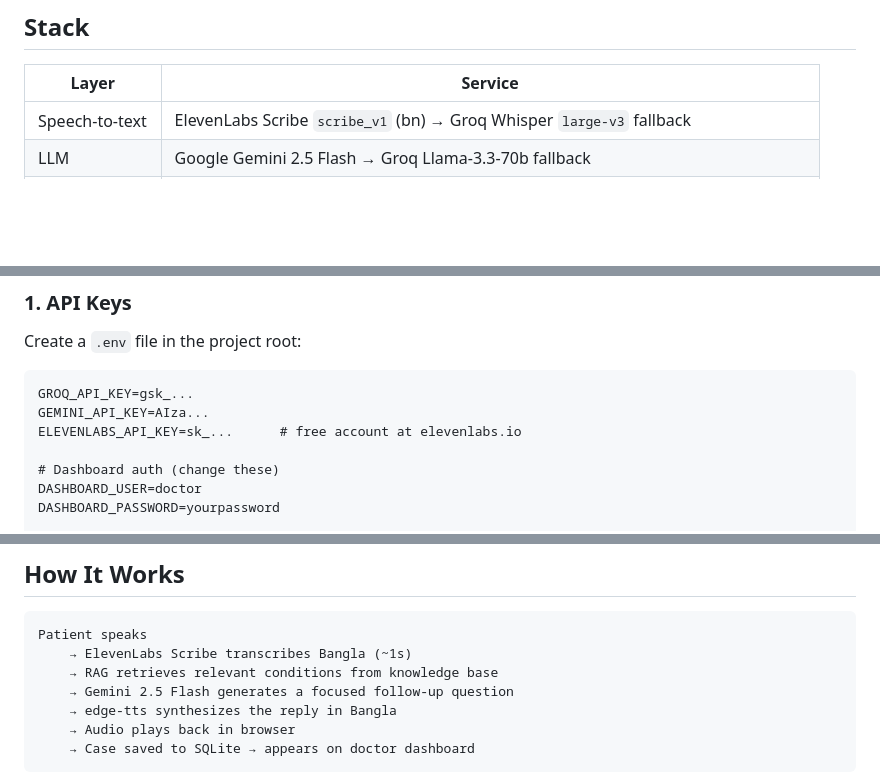
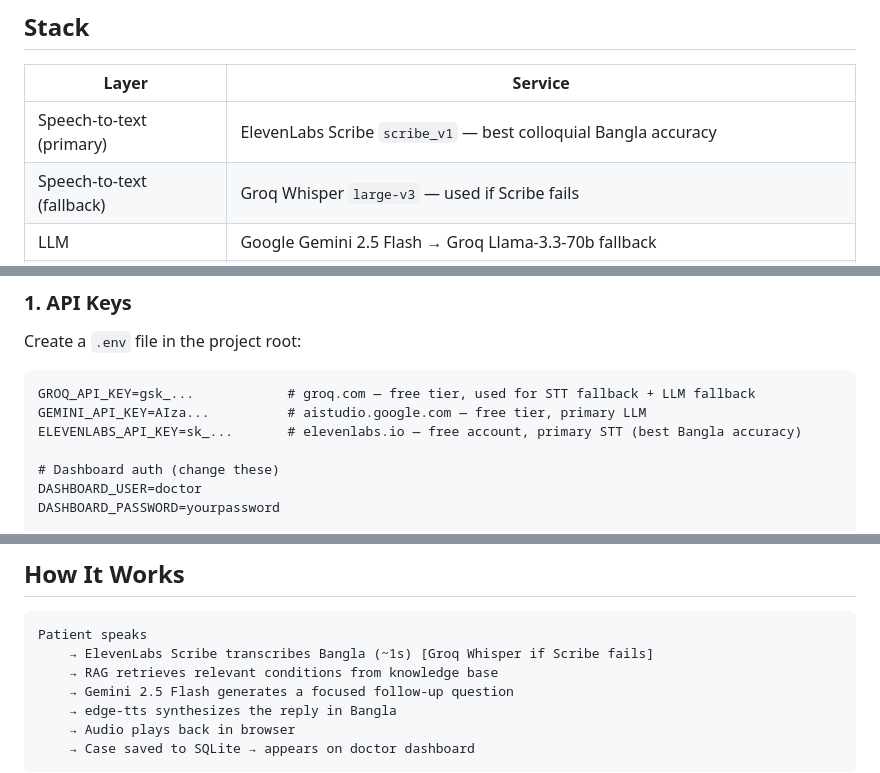
Before and after one commit to KaijokuOni/Infinity-x-Chatbot, a Markdown page: README.md, 3 parts joined by grey strips. GitHub-like rendering; blank space fills up the shorter version.

Commit message:
Clarify ElevenLabs Scribe as primary STT in README
Co-Authored-By: Claude Sonnet 4.6 <noreply@anthropic.com>

````diff
--- a/README.md
+++ b/README.md
@@ -20,7 +20,8 @@ A voice-powered medical intake assistant that conducts structured patient interv
 
 | Layer | Service |
 |---|---|
-| Speech-to-text | ElevenLabs Scribe `scribe_v1` (bn) → Groq Whisper `large-v3` fallback |
+| Speech-to-text (primary) | ElevenLabs Scribe `scribe_v1` — best colloquial Bangla accuracy |
+| Speech-to-text (fallback) | Groq Whisper `large-v3` — used if Scribe fails |
 | LLM | Google Gemini 2.5 Flash → Groq Llama-3.3-70b fallback |
 | RAG | ChromaDB + `paraphrase-multilingual-MiniLM-L12-v2` (46 Bangla medical conditions) |
 | Text-to-speech | edge-tts `bn-BD-NabanitaNeural` (free, no key needed) |
@@ -36,9 +37,9 @@ A voice-powered medical intake assistant that conducts structured patient interv
 Create a `.env` file in the project root:
 
 ```dotenv
-GROQ_API_KEY=gsk_...
-GEMINI_API_KEY=AIza...
-ELEVENLABS_API_KEY=sk_...      # free account at elevenlabs.io
+GROQ_API_KEY=gsk_...            # groq.com — free tier, used for STT fallback + LLM fallback
+GEMINI_API_KEY=AIza...          # aistudio.google.com — free tier, primary LLM
+ELEVENLABS_API_KEY=sk_...       # elevenlabs.io — free account, primary STT (best Bangla accuracy)
 
 # Dashboard auth (change these)
 DASHBOARD_USER=doctor
@@ -110,7 +111,7 @@ data/
 
 ```
 Patient speaks
-    → ElevenLabs Scribe transcribes Bangla (~1s)
+    → ElevenLabs Scribe transcribes Bangla (~1s) [Groq Whisper if Scribe fails]
     → RAG retrieves relevant conditions from knowledge base
     → Gemini 2.5 Flash generates a focused follow-up question
     → edge-tts synthesizes the reply in Bangla
````
